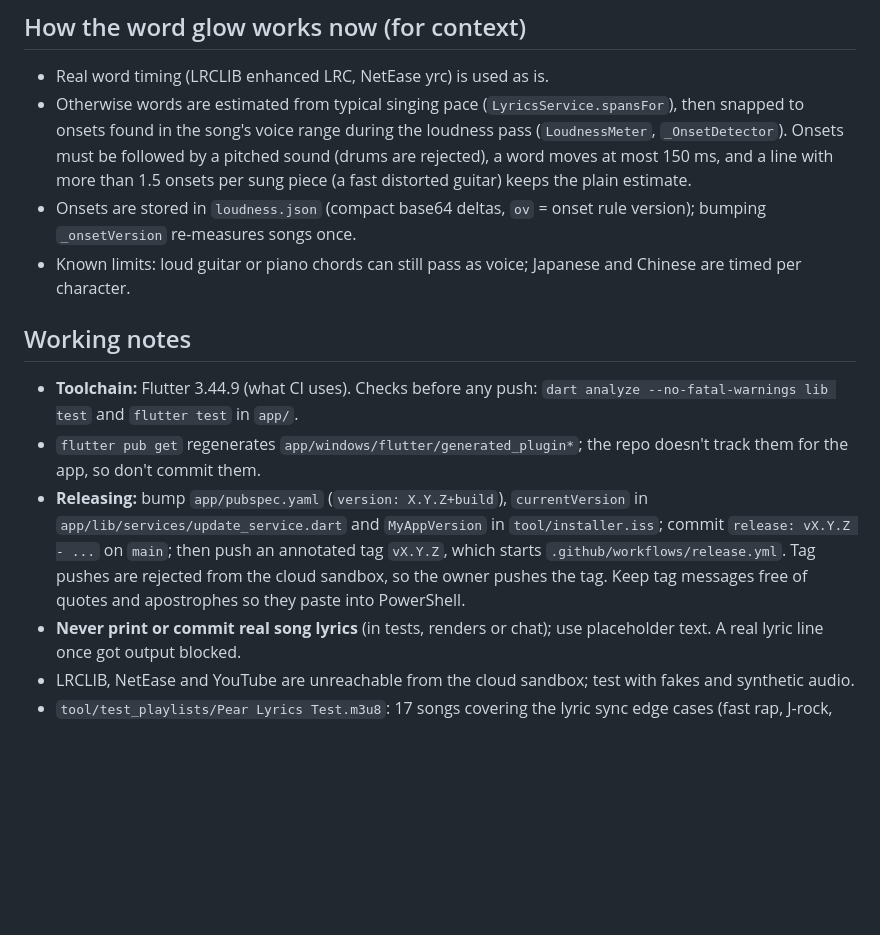
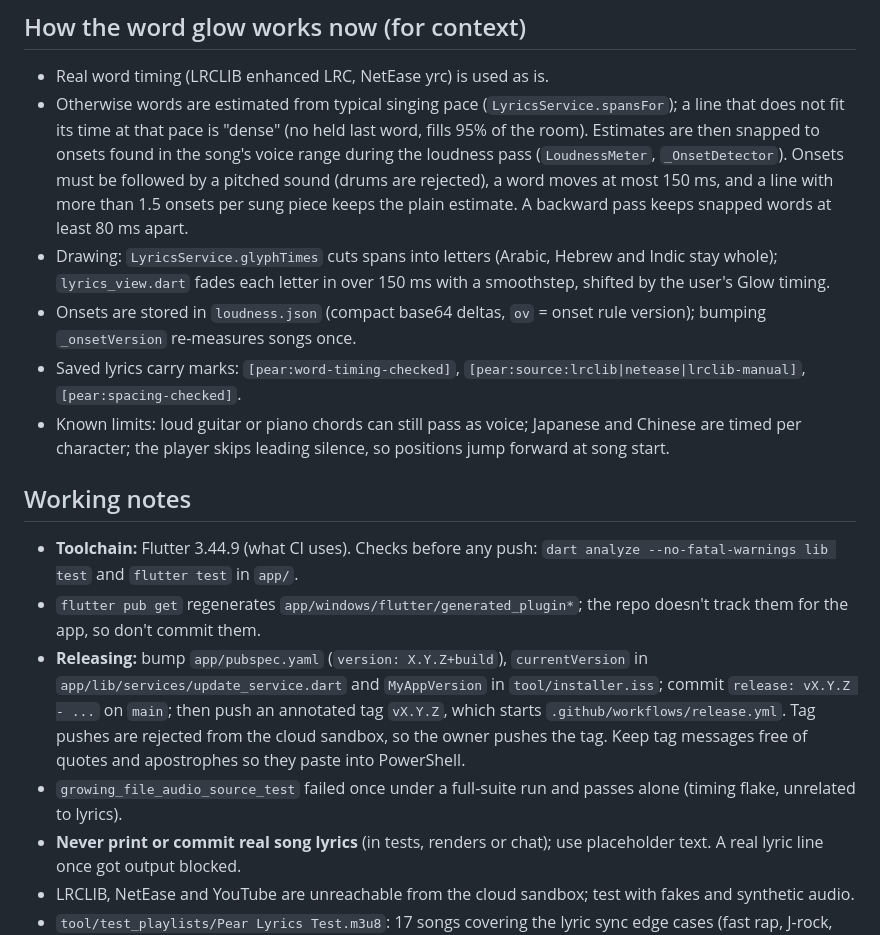
Before and after one commit to Boci0/Pear-Music, a Markdown page: BACKLOG.md, the part around one of its changes. GitHub-like rendering; blank space fills up the shorter version.

```diff
--- a/BACKLOG.md
+++ b/BACKLOG.md
@@ -52,15 +80,23 @@ Handover notes for the next working session. Latest release: **v4.1.3**.
 
 - Real word timing (LRCLIB enhanced LRC, NetEase yrc) is used as is.
 - Otherwise words are estimated from typical singing pace
-  (`LyricsService.spansFor`), then snapped to onsets found in the song's
-  voice range during the loudness pass (`LoudnessMeter`, `_OnsetDetector`).
-  Onsets must be followed by a pitched sound (drums are rejected), a word
-  moves at most 150 ms, and a line with more than 1.5 onsets per sung piece
-  (a fast distorted guitar) keeps the plain estimate.
+  (`LyricsService.spansFor`); a line that does not fit its time at that pace
+  is "dense" (no held last word, fills 95% of the room). Estimates are then
+  snapped to onsets found in the song's voice range during the loudness pass
+  (`LoudnessMeter`, `_OnsetDetector`). Onsets must be followed by a pitched
+  sound (drums are rejected), a word moves at most 150 ms, and a line with
+  more than 1.5 onsets per sung piece keeps the plain estimate. A backward
+  pass keeps snapped words at least 80 ms apart.
+- Drawing: `LyricsService.glyphTimes` cuts spans into letters (Arabic, Hebrew
+  and Indic stay whole); `lyrics_view.dart` fades each letter in over 150 ms
+  with a smoothstep, shifted by the user's Glow timing.
 - Onsets are stored in `loudness.json` (compact base64 deltas, `ov` = onset
   rule version); bumping `_onsetVersion` re-measures songs once.
+- Saved lyrics carry marks: `[pear:word-timing-checked]`,
+  `[pear:source:lrclib|netease|lrclib-manual]`, `[pear:spacing-checked]`.
 - Known limits: loud guitar or piano chords can still pass as voice;
-  Japanese and Chinese are timed per character.
+  Japanese and Chinese are timed per character; the player skips leading
+  silence, so positions jump forward at song start.
 
 ## Working notes
 
@@ -75,6 +111,8 @@ Handover notes for the next working session. Latest release: **v4.1.3**.
   `.github/workflows/release.yml`. Tag pushes are rejected from the cloud
   sandbox, so the owner pushes the tag. Keep tag messages free of quotes and
   apostrophes so they paste into PowerShell.
+- `growing_file_audio_source_test` failed once under a full-suite run and
+  passes alone (timing flake, unrelated to lyrics).
 - **Never print or commit real song lyrics** (in tests, renders or chat);
   use placeholder text. A real lyric line once got output blocked.
 - LRCLIB, NetEase and YouTube are unreachable from the cloud sandbox;
```
Also changed, not shown: other parts of BACKLOG.md (+35 -7 lines).
